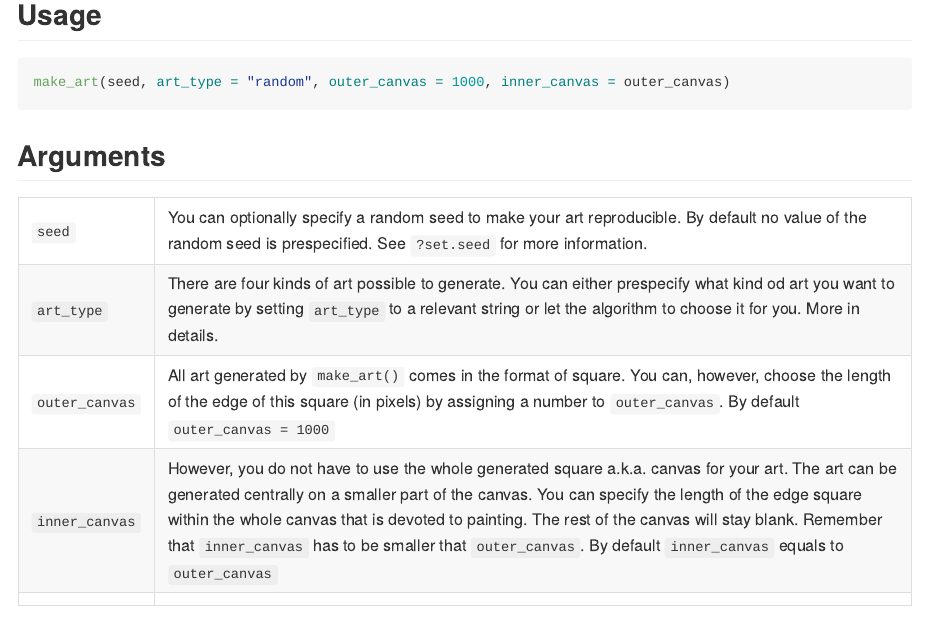
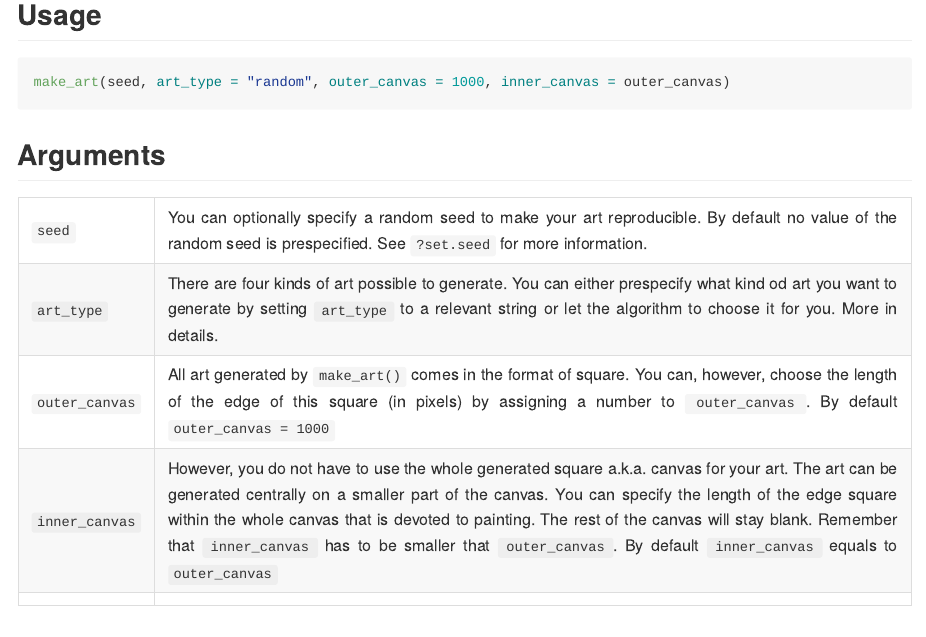
Before and after one commit to BartekSadowski/PIPS, an R Markdown document (make_art.Rmd): the page in a window 1100 px wide, from 650 px down before the commit and from 620 px down after it, so that both start at the same text. Rendered offline with R 4.5, knitr and Pandoc, with nearby package versions; the code chunks are not run, so their results and figures are left out; both versions are drawn in the output format of the newer one.

Commit message:
Add files via upload

```diff
--- a/make_art.Rmd
+++ b/make_art.Rmd
@@ -2,7 +2,5 @@
 title: "make_art()"
 author: "Bartłomiej Sadowski"
 date: "2024-01-27"
-output:
-  pdf_document: default
-  html_document: default
+output: github_document
 ---
@@ -38,6 +37,7 @@ make_art(seed, art_type = "random", outer_canvas = 1000, inner_canvas = outer_ca
 
 ## Arguments
 
+<div>
 |   |   |
 |---|---|
 |`seed`   |You can optionally specify a random seed to make your art reproducible. By default no value of the random seed is prespecified. See `?set.seed` for more information.  |
@@ -45,6 +45,7 @@ make_art(seed, art_type = "random", outer_canvas = 1000, inner_canvas = outer_ca
 |`outer_canvas`   |All art generated by `make_art()` comes in the format of square. You can, however, choose the length of the edge of this square (in pixels) by assigning a number to `outer_canvas`. By default `outer_canvas = 1000`   |
 |`inner_canvas` |However, you do not have to use the whole generated square a.k.a. canvas for your art. The art can be generated centrally on a smaller part of the canvas. You can specify the length of the edge square within the whole canvas that is devoted to painting. The rest of the canvas will stay blank. Remember that `inner_canvas` has to be smaller that `outer_canvas`. By default `inner_canvas` equals to `outer_canvas`
 |  |   |
+</div>
 
 ## Details
 
```
Also changed, not shown: make_art.md (added), make_art.Rmd (11 more changed lines).
